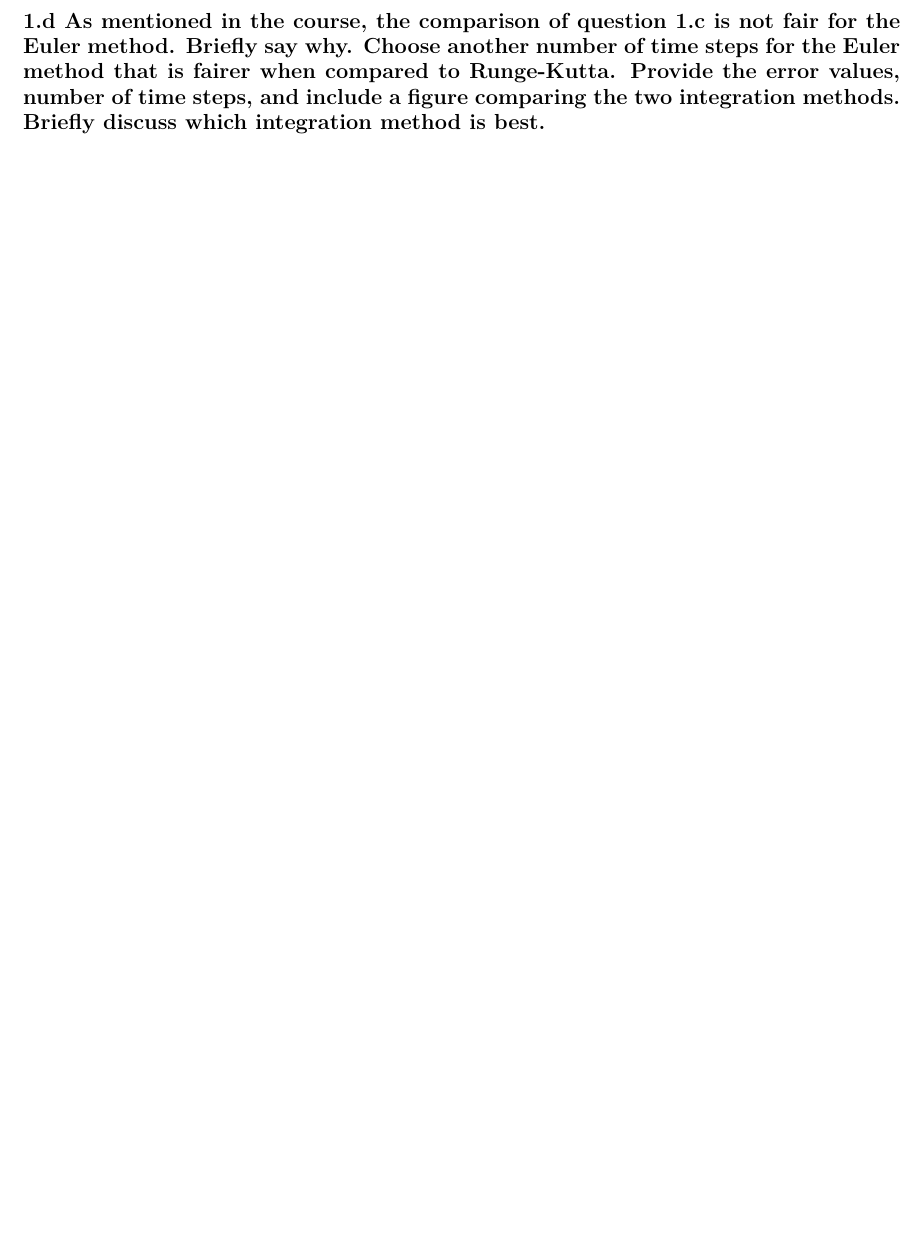
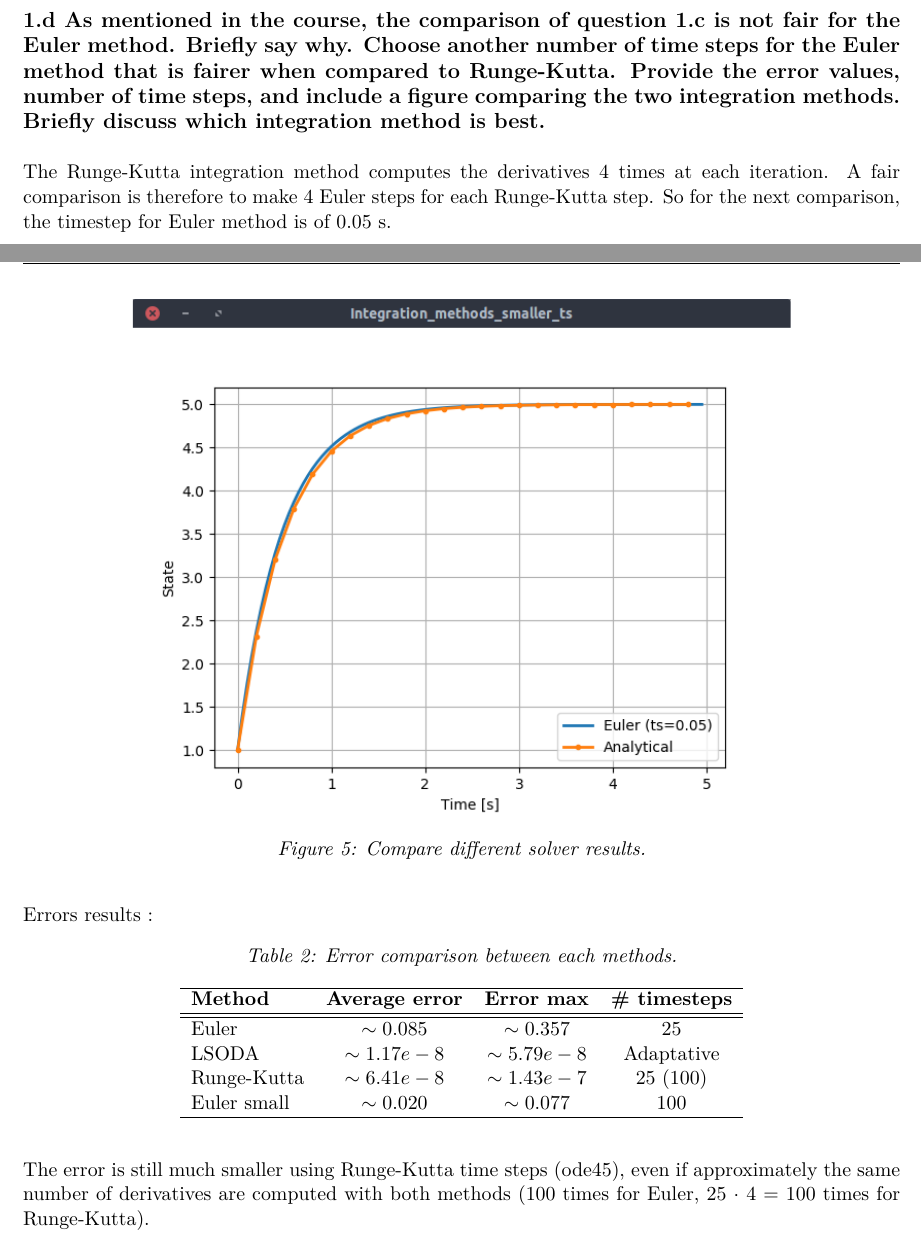
Before and after one commit to lmunier/CMC_practicals, a LaTeX document (Lab1/Report/lab1.tex): part of page 5 of 9 before the commit and two parts of pages 4 and 5 of 9 after it, the two joined at a grey line, cut so that both start at the same text, the shorter picture padded with empty space. The pictures show the PDF file Lab1/Report/lab1.pdf that the author committed with the source.

Commit message:
Exercise 1 from a to d completed.

```diff
--- a/Lab1/Report/lab1.tex
+++ b/Lab1/Report/lab1.tex
@@ -95,4 +115,4 @@ dependencies.  You can do this by executing the following commands:
-\clearpage
+with N being the number of state samples, $f_{method}$ is the euler one and $f_{analytical}$ is the analytical function.
 
 \subsection*{1.c Various efficient libraries are available to facilitate ODE
   integration. Compare the Euler method with Lsoda
@@ -105,13 +125,26 @@ dependencies.  You can do this by executing the following commands:
   could do this, choose an appropriate method and explain why), number of time
   steps, and include a figure comparing the integration methods. }
 
+\begin{figure}[H]
+  \centering
+  \includegraphics[width=0.75\textwidth,trim={0 1.25cm 0 0},clip]{figures/ex1_tests_solver.png}
+  \caption{Compare different solver results.}
+  \label{fig:ex1_tests_solver}
+\end{figure}
 
+Errors results :
 
-\vspace{0.3\textheight}
-
-
-
-\clearpage
+\begin{table}[H]
+\centering
+\caption{Error comparison between each methods.}
+	\begin{tabular}{lccc}
+		\hline
+		\textbf{Method} & \textbf{Average error} & \textbf{Error max} & \textbf{\# timesteps} \\ \hline \hline
+		Euler & $\sim 0.085$ & $\sim 0.357$ & $25$ \\
+		LSODA & $\sim 1.17 e-8$ & $\sim 5.79 e-8$ & Adaptative \\
+		Runge-Kutta & $\sim 6.41 e-8$ & $\sim 1.43e-7$ & $25$ \\ \hline
+	\end{tabular}
+\end{table}
 
 \subsection*{1.d As mentioned in the course, the comparison of question 1.c is
   not fair for the Euler method.  Briefly say why. Choose another number of time
@@ -120,11 +153,31 @@ dependencies.  You can do this by executing the following commands:
   figure comparing the two integration methods. Briefly discuss which
   integration method is best.}
 
+The Runge-Kutta integration method computes the derivatives 4 times at each iteration. A fair comparison is therefore to make 4 Euler steps for each Runge-Kutta step. So for the next comparison, the timestep for Euler method is of $0.05$ s.
 
+\begin{figure}[H]
+  \centering
+  \includegraphics[width=0.75\textwidth,trim={0 1.25cm 0 0},clip]{figures/ex1_euler_small_ts.png}
+  \caption{Compare different solver results.}
+  \label{fig:ex1_tests_solver}
+\end{figure}
 
-\vspace{0.3\textheight}
+Errors results :
 
+\begin{table}[H]
+\centering
+\caption{Error comparison between each methods.}
+	\begin{tabular}{lccc}
+		\hline
+		\textbf{Method} & \textbf{Average error} & \textbf{Error max} & \textbf{\# timesteps} \\ \hline \hline
+		Euler & $\sim 0.085$ & $\sim 0.357$ & $25$ \\
+		LSODA & $\sim 1.17 e-8$ & $\sim 5.79 e-8$ & Adaptative \\
+		Runge-Kutta & $\sim 6.41 e-8$ & $\sim 1.43e-7$ & $25$ (100) \\
+		Euler small & $\sim 0.020$ & $\sim 0.077$ & $100$ \\ \hline
+	\end{tabular}
+\end{table}
 
+The error is still much smaller using Runge-Kutta time steps (ode45), even if approximately the same number of derivatives are computed with both methods (100 times for Euler, 25 · 4 = 100 times for Runge-Kutta).
 
 \clearpage
 
```
Also changed, not shown: Lab1/Report/figures/ex1_euler_analytical.png (added), Lab1/Report/figures/ex1_euler_integration.png (added), Lab1/Report/figures/ex1_euler_small_ts.png (added), Lab1/Report/figures/ex1_tests_solver.png (added), Lab1/Report/lab1.pdf, Lab2/Report/lab2.pdf, Lab1/Report/lab1.tex (32 more changed lines), 8 other files.
